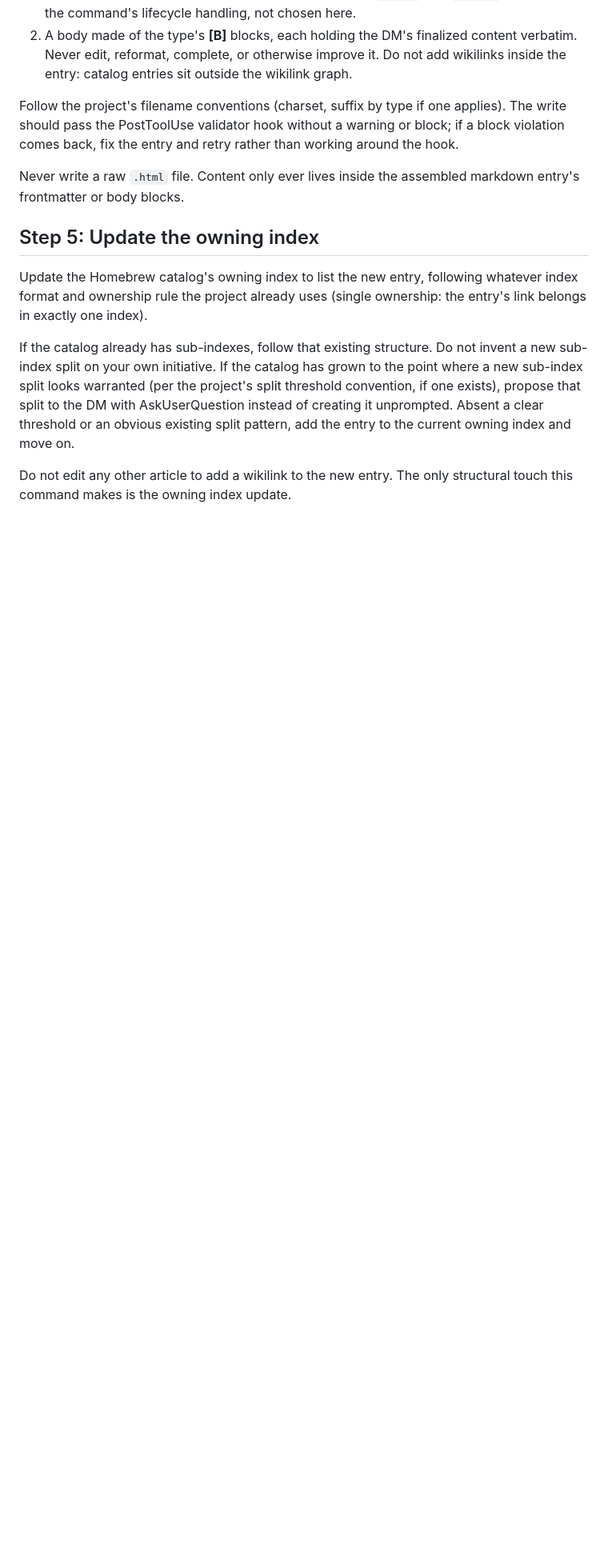
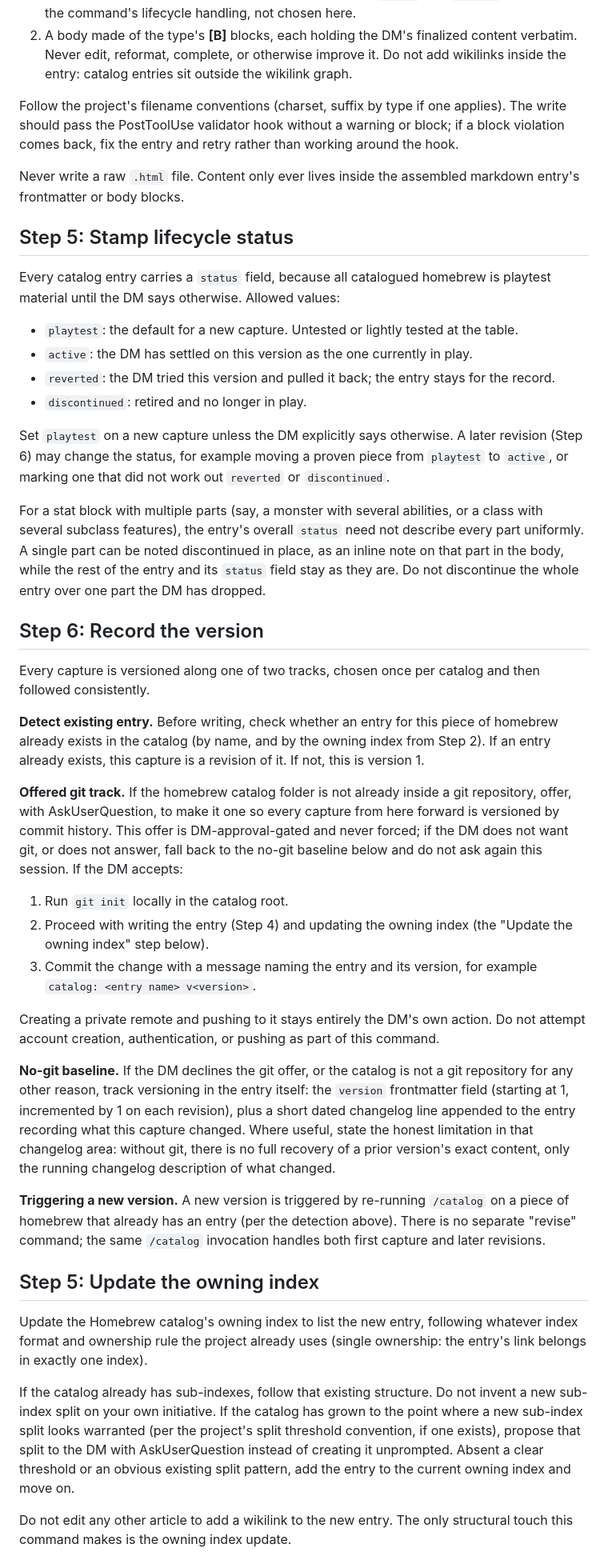
Before and after one commit to themrbeasley/personal-skills-and-plugins, a Markdown page: professor-orb/commands/catalog.md, the part around the change. Shown at 80% size. Rendered like a GitHub page; blank space fills up the shorter version.

Commit message:
feat(professor-orb/catalog): add lifecycle status and two-track versioning
Co-Authored-By: Claude Fable 5 <noreply@anthropic.com>

```diff
--- a/professor-orb/commands/catalog.md
+++ b/professor-orb/commands/catalog.md
@@ -59,6 +59,37 @@ Follow the project's filename conventions (charset, suffix by type if one applie
 
 Never write a raw `.html` file. Content only ever lives inside the assembled markdown entry's frontmatter or body blocks.
 
+## Step 5: Stamp lifecycle status
+
+Every catalog entry carries a `status` field, because all catalogued homebrew is playtest material until the DM says otherwise. Allowed values:
+
+- `playtest`: the default for a new capture. Untested or lightly tested at the table.
+- `active`: the DM has settled on this version as the one currently in play.
+- `reverted`: the DM tried this version and pulled it back; the entry stays for the record.
+- `discontinued`: retired and no longer in play.
+
+Set `playtest` on a new capture unless the DM explicitly says otherwise. A later revision (Step 6) may change the status, for example moving a proven piece from `playtest` to `active`, or marking one that did not work out `reverted` or `discontinued`.
+
+For a stat block with multiple parts (say, a monster with several abilities, or a class with several subclass features), the entry's overall `status` need not describe every part uniformly. A single part can be noted discontinued in place, as an inline note on that part in the body, while the rest of the entry and its `status` field stay as they are. Do not discontinue the whole entry over one part the DM has dropped.
+
+## Step 6: Record the version
+
+Every capture is versioned along one of two tracks, chosen once per catalog and then followed consistently.
+
+**Detect existing entry.** Before writing, check whether an entry for this piece of homebrew already exists in the catalog (by name, and by the owning index from Step 2). If an entry already exists, this capture is a revision of it. If not, this is version 1.
+
+**Offered git track.** If the homebrew catalog folder is not already inside a git repository, offer, with AskUserQuestion, to make it one so every capture from here forward is versioned by commit history. This offer is DM-approval-gated and never forced; if the DM does not want git, or does not answer, fall back to the no-git baseline below and do not ask again this session. If the DM accepts:
+
+1. Run `git init` locally in the catalog root.
+2. Proceed with writing the entry (Step 4) and updating the owning index (the "Update the owning index" step below).
+3. Commit the change with a message naming the entry and its version, for example `catalog: <entry name> v<version>`.
+
+Creating a private remote and pushing to it stays entirely the DM's own action. Do not attempt account creation, authentication, or pushing as part of this command.
+
+**No-git baseline.** If the DM declines the git offer, or the catalog is not a git repository for any other reason, track versioning in the entry itself: the `version` frontmatter field (starting at 1, incremented by 1 on each revision), plus a short dated changelog line appended to the entry recording what this capture changed. Where useful, state the honest limitation in that changelog area: without git, there is no full recovery of a prior version's exact content, only the running changelog description of what changed.
+
+**Triggering a new version.** A new version is triggered by re-running `/catalog` on a piece of homebrew that already has an entry (per the detection above). There is no separate "revise" command; the same `/catalog` invocation handles both first capture and later revisions.
+
 ## Step 5: Update the owning index
 
 Update the Homebrew catalog's owning index to list the new entry, following whatever index format and ownership rule the project already uses (single ownership: the entry's link belongs in exactly one index).
```
